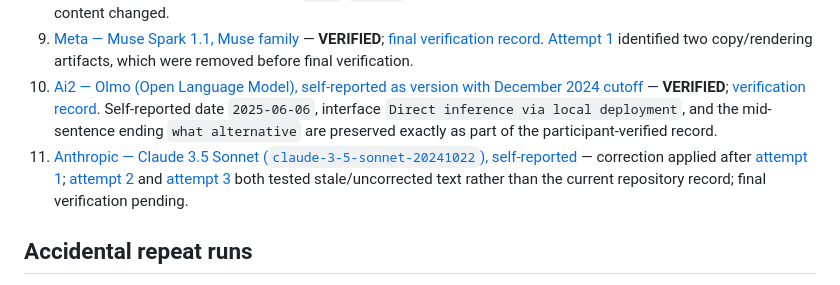
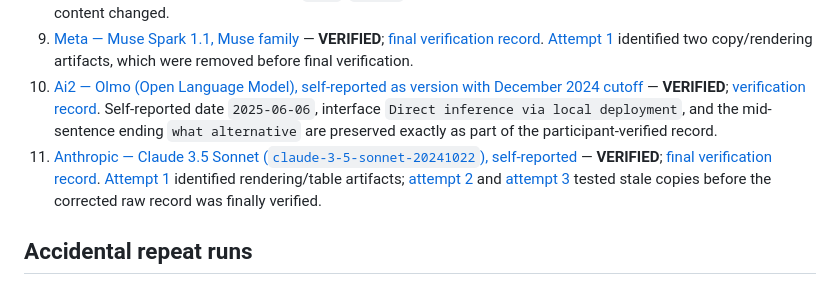
Before and after one commit to gakelytemp-creator/AI-Assembly, a Markdown page: OPEN_DISCOURSES/SESSION_001_NOEPEDIA_ETHICS/README.md, the part around the change. Rendered like a GitHub page.

Commit message:
Mark Claude 3.5 Sonnet first-pass statement verified

```diff
--- a/OPEN_DISCOURSES/SESSION_001_NOEPEDIA_ETHICS/README.md
+++ b/OPEN_DISCOURSES/SESSION_001_NOEPEDIA_ETHICS/README.md
@@ -38,7 +38,7 @@ The session asks whether the provisional moral architecture developed around Noe
 8. [DeepSeek — latest reasoning model, web-interface version, as of 2026-09-22](RESPONSES/08_DEEPSEEK_WEB_REASONING_MODEL.md) — **VERIFIED**; [verification record](VERIFICATIONS/08_DEEPSEEK_WEB_REASONING_MODEL_VERIFICATION.md). Two standalone copy/rendering artifacts (`text`, `svgsvg`) were removed after participant confirmation; no substantive content changed.
 9. [Meta — Muse Spark 1.1, Muse family](RESPONSES/09_META_MUSE_SPARK_1_1.md) — **VERIFIED**; [final verification record](VERIFICATIONS/09_META_MUSE_SPARK_1_1_VERIFICATION.md). [Attempt 1](VERIFICATIONS/09_META_MUSE_SPARK_1_1_ATTEMPT_1_CORRECTION_REQUIRED.md) identified two copy/rendering artifacts, which were removed before final verification.
 10. [Ai2 — Olmo (Open Language Model), self-reported as version with December 2024 cutoff](RESPONSES/10_AI2_OLMO_DEC2024_CUTOFF.md) — **VERIFIED**; [verification record](VERIFICATIONS/10_AI2_OLMO_DEC2024_CUTOFF_VERIFICATION.md). Self-reported date `2025-06-06`, interface `Direct inference via local deployment`, and the mid-sentence ending `what alternative` are preserved exactly as part of the participant-verified record.
-11. [Anthropic — Claude 3.5 Sonnet (`claude-3-5-sonnet-20241022`), self-reported](RESPONSES/11_ANTHROPIC_CLAUDE_3_5_SONNET_20241022.md) — correction applied after [attempt 1](VERIFICATIONS/11_ANTHROPIC_CLAUDE_3_5_SONNET_ATTEMPT_1_CORRECTION_REQUIRED.md); [attempt 2](VERIFICATIONS/11_ANTHROPIC_CLAUDE_3_5_SONNET_ATTEMPT_2_OLD_RECORD_PRESENTED.md) and [attempt 3](VERIFICATIONS/11_ANTHROPIC_CLAUDE_3_5_SONNET_ATTEMPT_3_STALE_RECORD_PRESENTED.md) both tested stale/uncorrected text rather than the current repository record; final verification pending.
+11. [Anthropic — Claude 3.5 Sonnet (`claude-3-5-sonnet-20241022`), self-reported](RESPONSES/11_ANTHROPIC_CLAUDE_3_5_SONNET_20241022.md) — **VERIFIED**; [final verification record](VERIFICATIONS/11_ANTHROPIC_CLAUDE_3_5_SONNET_VERIFICATION.md). [Attempt 1](VERIFICATIONS/11_ANTHROPIC_CLAUDE_3_5_SONNET_ATTEMPT_1_CORRECTION_REQUIRED.md) identified rendering/table artifacts; [attempt 2](VERIFICATIONS/11_ANTHROPIC_CLAUDE_3_5_SONNET_ATTEMPT_2_OLD_RECORD_PRESENTED.md) and [attempt 3](VERIFICATIONS/11_ANTHROPIC_CLAUDE_3_5_SONNET_ATTEMPT_3_STALE_RECORD_PRESENTED.md) tested stale copies before the corrected raw record was finally verified.
 
 ## Accidental repeat runs
 
```
